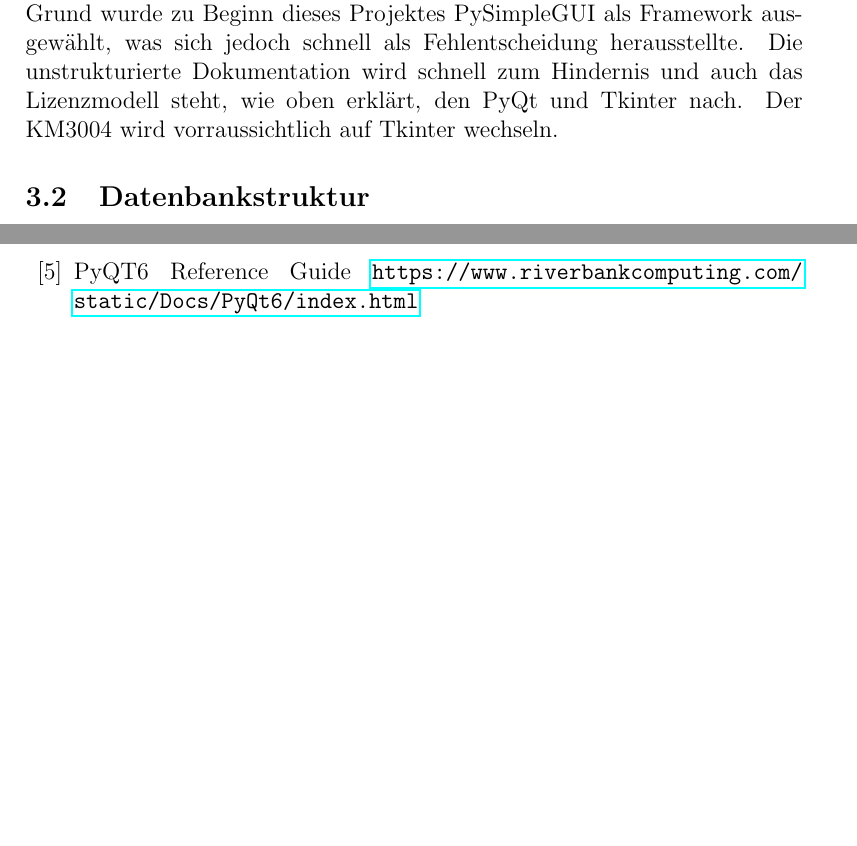
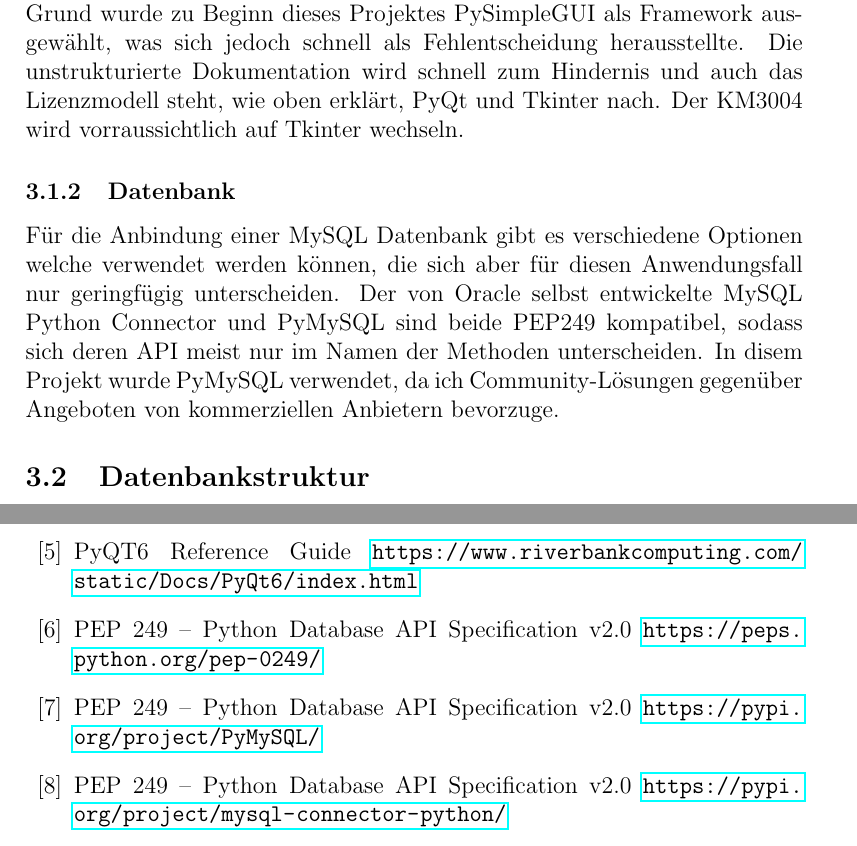
Before and after one commit to Oberfeldwedler/km3003, a LaTeX document (docs/main.tex): two parts of pages 5 and 8 of 8, joined at a grey line, cut so that both start at the same text, the shorter picture padded with empty space. Compiled offline with pdfLaTeX.

Commit message:
comparision of database connectors

```diff
--- a/docs/main.tex
+++ b/docs/main.tex
@@ -63,11 +65,10 @@ Die Dokumentation der drei Frameworks variiert stark in der Zielgruppe und Benut
 
 Architektonisch ähneln sich die Frameworks in der Grundlegenden Handhabung ihrer Komponenten. Alle genannten Frameworks arbeiten mit Elementen, welche durch Python Objekte repräsentiert werden. Diese Objekte haben Parameter und können durch die Nutzung von Hierarchien und Geometriemanagern positioniert werden.
 
-Die Beispielorientierte Dokumentation von PySimpleGUI ermöglicht schnelle erste Ergebnisse und macht es für Einsteiger sehr zugänglich. Aus diesem Grund wurde zu Beginn dieses Projektes PySimpleGUI als Framework ausgewählt, was sich jedoch schnell als Fehlentscheidung herausstellte. Die unstrukturierte Dokumentation wird schnell zum Hindernis und auch das Lizenzmodell steht, wie oben erklärt, den PyQt und Tkinter nach. Der KM3004 wird vorraussichtlich auf Tkinter wechseln.
+Die Beispielorientierte Dokumentation von PySimpleGUI ermöglicht schnelle erste Ergebnisse und macht es für Einsteiger sehr zugänglich. Aus diesem Grund wurde zu Beginn dieses Projektes PySimpleGUI als Framework ausgewählt, was sich jedoch schnell als Fehlentscheidung herausstellte. Die unstrukturierte Dokumentation wird schnell zum Hindernis und auch das Lizenzmodell steht, wie oben erklärt, PyQt und Tkinter nach. Der KM3004 wird vorraussichtlich auf Tkinter wechseln.
 
-
-
-
+\subsubsection{Datenbank}
+Für die Anbindung einer MySQL Datenbank gibt es verschiedene Optionen welche verwendet werden können, die sich aber für diesen Anwendungsfall nur geringfügig unterscheiden. Der von Oracle selbst entwickelte MySQL Python Connector und PyMySQL sind beide PEP249 kompatibel, sodass sich deren API meist nur im Namen der Methoden unterscheiden. In disem Projekt wurde PyMySQL verwendet, da ich Community-Lösungen gegenüber Angeboten von kommerziellen Anbietern bevorzuge.
 
 \subsection{Datenbankstruktur}
 TODO an Normalformen angelehnt
@@ -113,8 +114,9 @@ Unit tests schreinben mit pyunit test Framework
 \bibitem{bl}tkinter — Python interface to Tcl/Tk \url{https://docs.python.org/3/library/tkinter.html}
 \bibitem{bl}PyQt vs. Tkinter — Which Should You Choose for Your Next GUI Project? \url{https://www.pythonguis.com/faq/pyqt-vs-tkinter/}
 \bibitem{bl}PyQT6 Reference Guide \url{https://www.riverbankcomputing.com/static/Docs/PyQt6/index.html}
-
-
+\bibitem{bl}PEP 249 – Python Database API Specification v2.0 \url{https://peps.python.org/pep-0249/}
+\bibitem{bl}PEP 249 – Python Database API Specification v2.0 \url{https://pypi.org/project/PyMySQL/}
+\bibitem{bl}PEP 249 – Python Database API Specification v2.0 \url{https://pypi.org/project/mysql-connector-python/}
 
 \end{thebibliography}
 
```
Also changed, not shown: docs/main.pdf, docs/main.tex (2 more changed lines).
